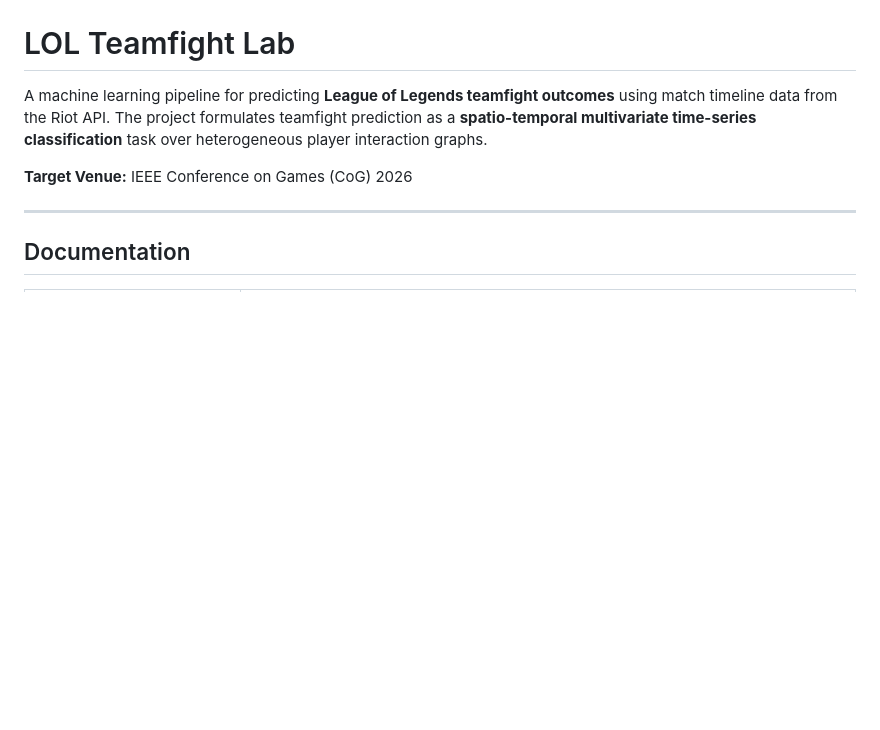
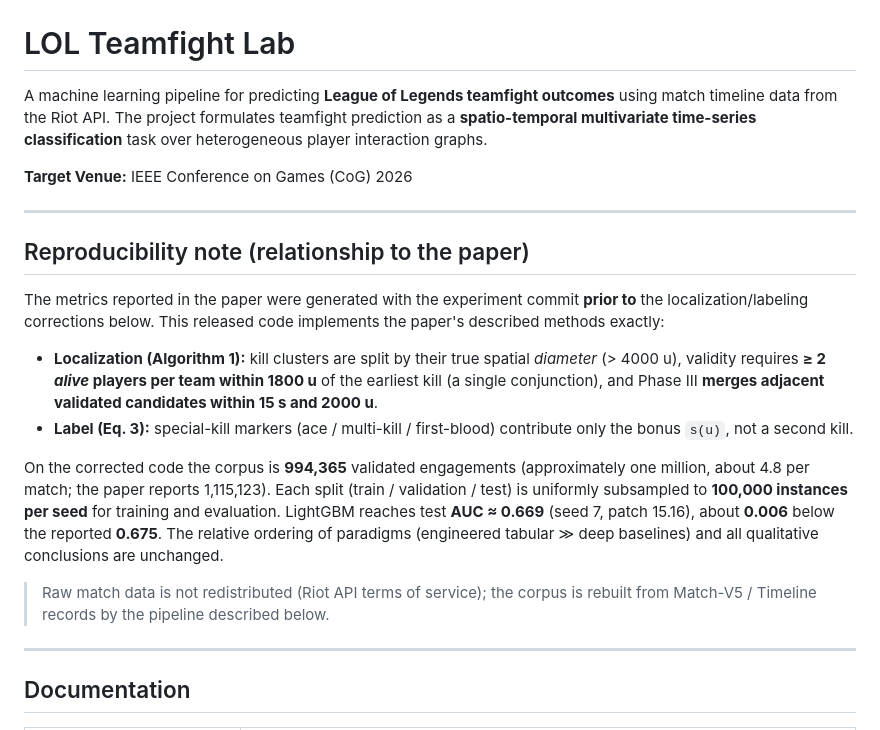
Before and after one commit to Lunecid/LOL_teamfight_Lab, a Markdown page: README.md, the part around the change. GitHub-like rendering; blank space fills up the shorter version.

Commit message:
README: reproducibility note (code <-> paper provenance)
Documents that the released (corrected) code yields 994,365 engagements and
LightGBM test AUC ~0.669 vs the paper's 1,115,123 / 0.675, that the difference
(~0.006) comes from the localization (Algorithm 1) and special-kill (Eq. 3)
corrections, that each split is subsampled to 100k/seed, and that conclusions
are unchanged. Raw data is not redistributed (Riot ToS).

Co-Authored-By: Claude Opus 4.8 <noreply@anthropic.com>

```diff
--- a/README.md
+++ b/README.md
@@ -3,6 +3,32 @@
 A machine learning pipeline for predicting **League of Legends teamfight outcomes** using match timeline data from the Riot API. The project formulates teamfight prediction as a **spatio-temporal multivariate time-series classification** task over heterogeneous player interaction graphs.
 
 **Target Venue:** IEEE Conference on Games (CoG) 2026
+
+---
+
+## Reproducibility note (relationship to the paper)
+
+The metrics reported in the paper were generated with the experiment commit
+**prior to** the localization/labeling corrections below. This released code
+implements the paper's described methods exactly:
+
+- **Localization (Algorithm 1):** kill clusters are split by their true spatial
+  *diameter* (> 4000 u), validity requires **≥ 2 *alive* players per team within
+  1800 u** of the earliest kill (a single conjunction), and Phase III **merges
+  adjacent validated candidates within 15 s and 2000 u**.
+- **Label (Eq. 3):** special-kill markers (ace / multi-kill / first-blood)
+  contribute only the bonus `s(u)`, not a second kill.
+
+On the corrected code the corpus is **994,365** validated engagements
+(approximately one million, about 4.8 per match; the paper reports 1,115,123).
+Each split (train / validation / test) is uniformly subsampled to **100,000
+instances per seed** for training and evaluation. LightGBM reaches test
+**AUC ≈ 0.669** (seed 7, patch 15.16), about **0.006** below the reported
+**0.675**. The relative ordering of paradigms (engineered tabular ≫ deep
+baselines) and all qualitative conclusions are unchanged.
+
+> Raw match data is not redistributed (Riot API terms of service); the corpus is
+> rebuilt from Match-V5 / Timeline records by the pipeline described below.
 
 ---
 
```
